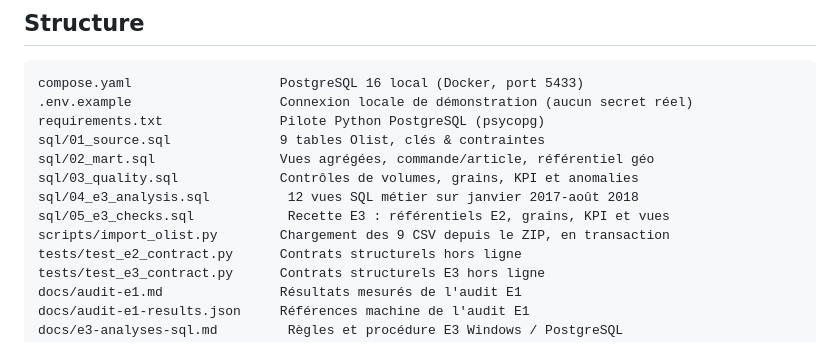
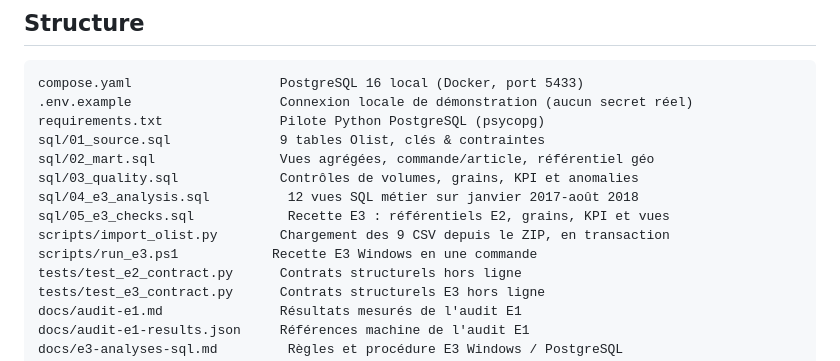
Before and after one commit to sogoyou8/commerce-360, a Markdown page: README.md, the part around the change. GitHub-like rendering.

Commit message:
docs(DATA E3): simplifier la recette Windows en une commande

```diff
--- a/README.md
+++ b/README.md
@@ -23,6 +23,7 @@ sql/03_quality.sql             Contrôles de volumes, grains, KPI et anomalies
 sql/04_e3_analysis.sql          12 vues SQL métier sur janvier 2017-août 2018
 sql/05_e3_checks.sql            Recette E3 : référentiels E2, grains, KPI et vues
 scripts/import_olist.py        Chargement des 9 CSV depuis le ZIP, en transaction
+scripts/run_e3.ps1            Recette E3 Windows en une commande
 tests/test_e2_contract.py      Contrats structurels hors ligne
 tests/test_e3_contract.py      Contrats structurels E3 hors ligne
 docs/audit-e1.md               Résultats mesurés de l'audit E1
```
